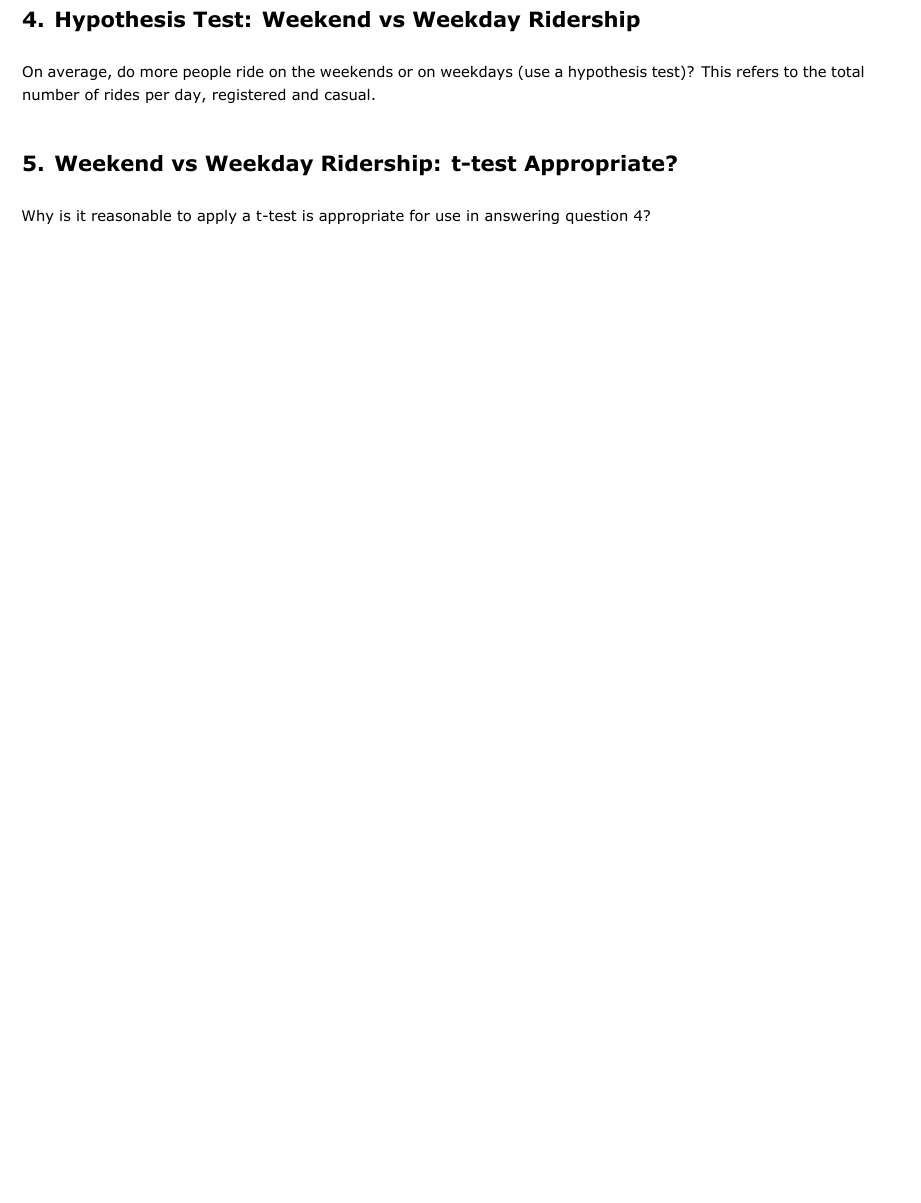
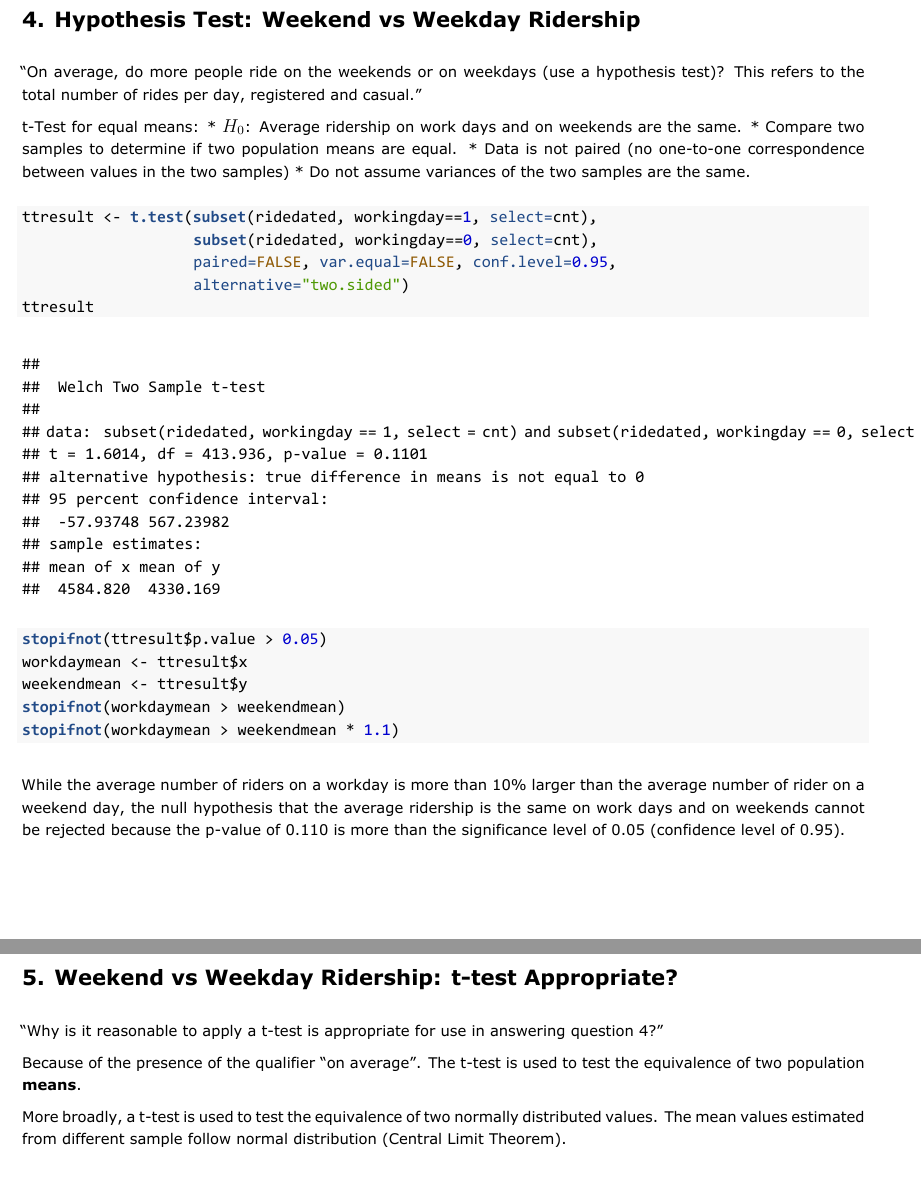
Before and after one commit to JimStearns206/UWDS-Repo-JimStearns206, an R Markdown document (Course2_Methods/Week05/UWDS2-Wk5-HypothTest-BikeSharing-jms206.Rmd): part of page 2 of 2 before the commit and two parts of pages 4 and 5 of 5 after it, the two joined at a grey line, cut so that both start at the same text, the shorter picture padded with empty space. The pictures show the output file Course2_Methods/Week05/UWDS2-Wk5-HypothTest-BikeSharing-jms206.pdf that the author committed with the source.

Commit message:
As submitted.

````diff
--- a/Course2_Methods/Week05/UWDS2-Wk5-HypothTest-BikeSharing-jms206.Rmd
+++ b/Course2_Methods/Week05/UWDS2-Wk5-HypothTest-BikeSharing-jms206.Rmd
@@ -121,8 +121,33 @@ For all days of the week, the p-value from the Kolmogorov-Smirnov test is less t
 
 # 4. Hypothesis Test: Weekend vs Weekday Ridership
 
-On average, do more people ride on the weekends or on weekdays (use a hypothesis test)? This refers to the total number of rides per day, registered and casual.
+"On average, do more people ride on the weekends or on weekdays (use a hypothesis test)? This refers to the total number of rides per day, registered and casual."
+
+t-Test for equal means:
+* $H_{0}$: Average ridership on work days and on weekends are the same.
+* Compare two samples to determine if two population means are equal.
+* Data is not paired (no one-to-one correspondence between values in the two samples)
+* Do not assume variances of the two samples are the same.
+
+```{r}
+ttresult <- t.test(subset(ridedated, workingday==1, select=cnt),
+                   subset(ridedated, workingday==0, select=cnt),
+                   paired=FALSE, var.equal=FALSE, conf.level=0.95,
+                   alternative="two.sided")
+ttresult
+stopifnot(ttresult$p.value > 0.05)
+workdaymean <- ttresult$x
+weekendmean <- ttresult$y
+stopifnot(workdaymean > weekendmean)
+stopifnot(workdaymean > weekendmean * 1.1)
+```
+
+While the average number of riders on a workday is more than 10% larger than the average number of rider on a weekend day, the null hypothesis that the average ridership is the same on work days and on weekends cannot be rejected because the p-value of `r sprintf("%0.3f", ttresult$p.value)` is more than the significance level of 0.05 (confidence level of 0.95).
 
 # 5. Weekend vs Weekday Ridership: t-test Appropriate?
 
-Why is it reasonable to apply a t-test is appropriate for use in answering question 4?
+"Why is it reasonable to apply a t-test is appropriate for use in answering question 4?"
+
+Because of the presence of the qualifier "on average". The t-test is used to test the equivalence of two population **means**.
+
+More broadly, a t-test is used to test the equivalence of two normally distributed values. The mean values estimated from different sample follow normal distribution (Central Limit Theorem).
````
Also changed, not shown: Course2_Methods/Week05/UWDS2-Wk5-HypothTest-BikeSharing-jms206.pdf, Course2_Methods/Week05/UWDS2-Wk5-HypothTest-BikeSharing-jms206.Rmd (8 more changed lines).
